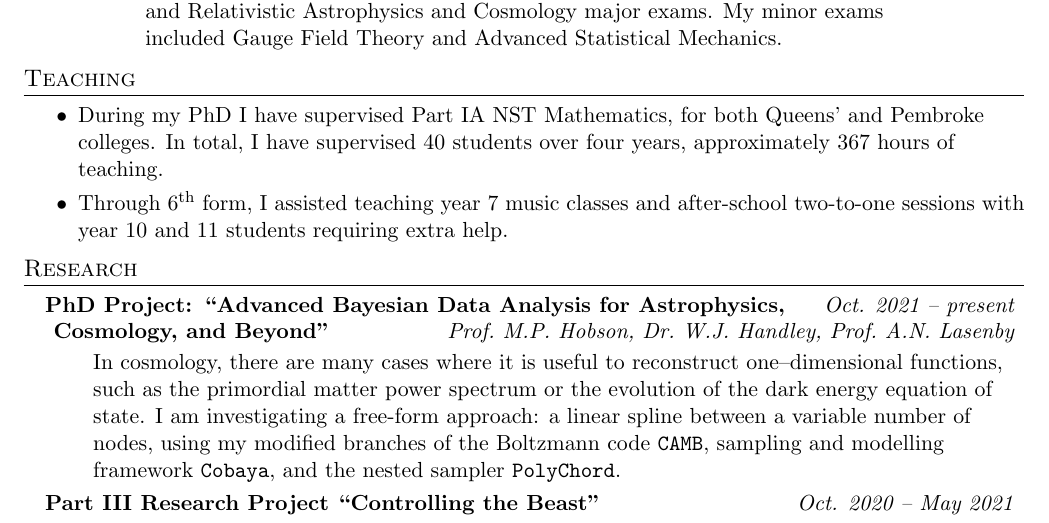
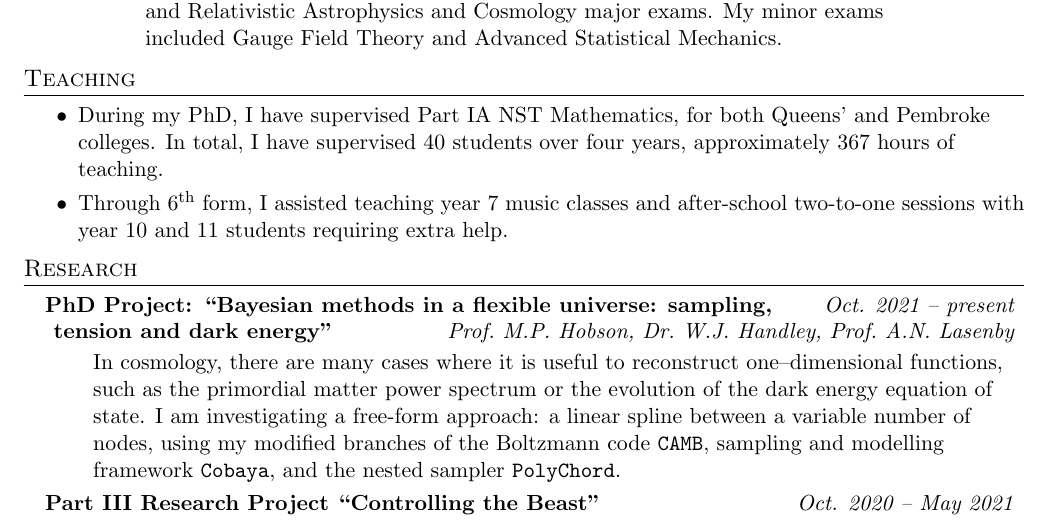
Before and after one commit to AdamOrmondroyd/CV, a LaTeX CV (cv.tex): part of the page, cut so that both start at the same text. Compiled offline with pdfLaTeX.

Commit message:
thesis title

```diff
--- a/cv.tex
+++ b/cv.tex
@@ -178,7 +178,7 @@
     \resumeItemListStart
     \resumeItem
     {
-      During my PhD I have supervised Part IA NST Mathematics, for both Queens' and Pembroke colleges.
+      During my PhD, I have supervised Part IA NST Mathematics, for both Queens' and Pembroke colleges.
       In total, I have supervised 40 students over four years, approximately 367 hours of teaching.
     }
     \resumeItem
@@ -193,9 +193,9 @@
   \resumeSubHeadingListStart
 
   \resumeSubheading
-      {PhD Project: ``Advanced Bayesian Data Analysis for Astrophysics, }{Oct. 2021 -- present}
+      {PhD Project: ``Bayesian methods in a flexible universe: sampling, }{Oct. 2021 -- present}
       \vspace{-10.5pt}
-      \resumeSubheading{ Cosmology, and Beyond"}{Prof.~M.P.~Hobson, Dr.~W.J.~Handley, Prof.~A.N.~Lasenby}
+      \resumeSubheading{ tension and dark energy"}{Prof.~M.P.~Hobson, Dr.~W.J.~Handley, Prof.~A.N.~Lasenby}
       \resumeItemListStart
         \item[]
         In cosmology, there are many cases where it is useful to reconstruct one--dimensional functions, such as the primordial matter power spectrum or the evolution of the dark energy equation of state. I am investigating a free-form approach: a linear spline between a variable number of nodes, using my modified branches of the Boltzmann code \href{https://github.com/Ormorod/CAMB}{\texttt{CAMB}}, sampling and modelling framework \href{https://github.com/ormorod/cobaya}{\texttt{Cobaya}}, and the nested sampler \href{https://github.com/ormorod/PolyChordLite}{\texttt{PolyChord}}.
```
Also changed, not shown: cv.pdf.
